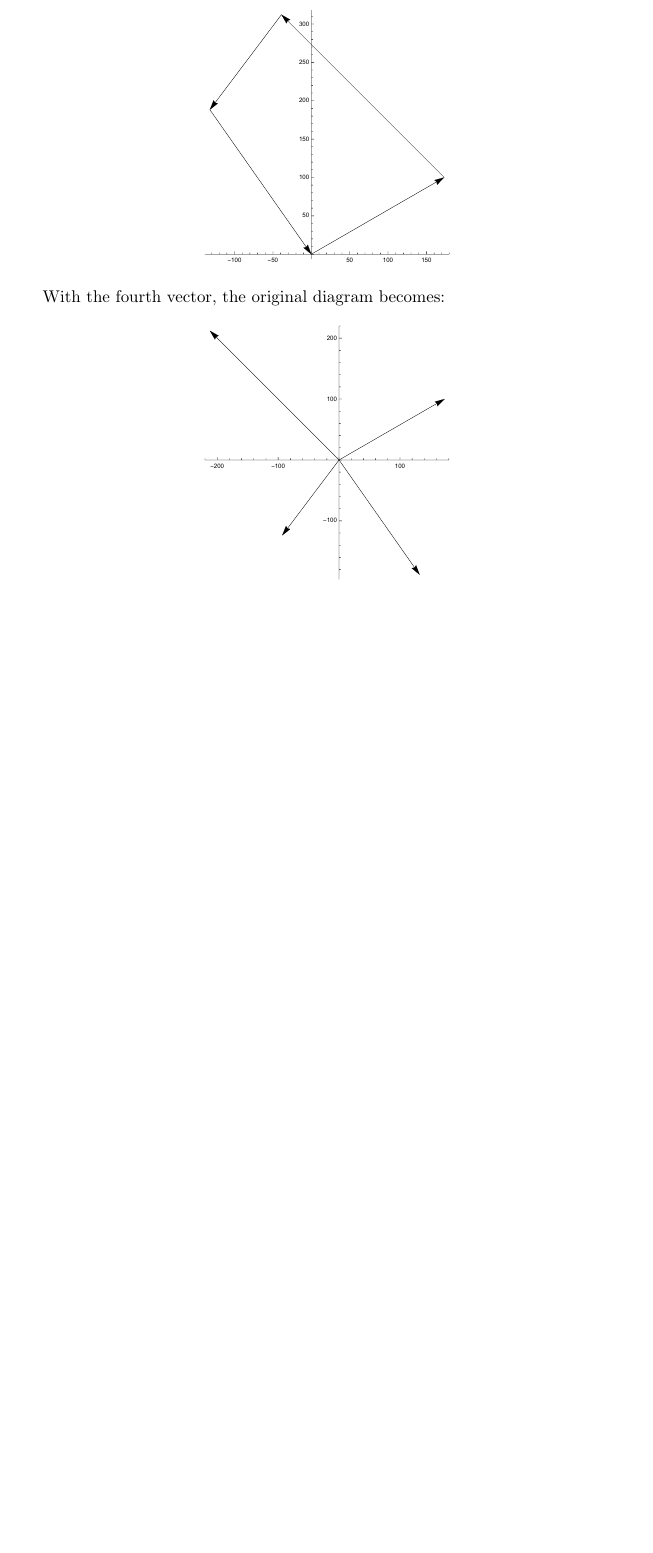
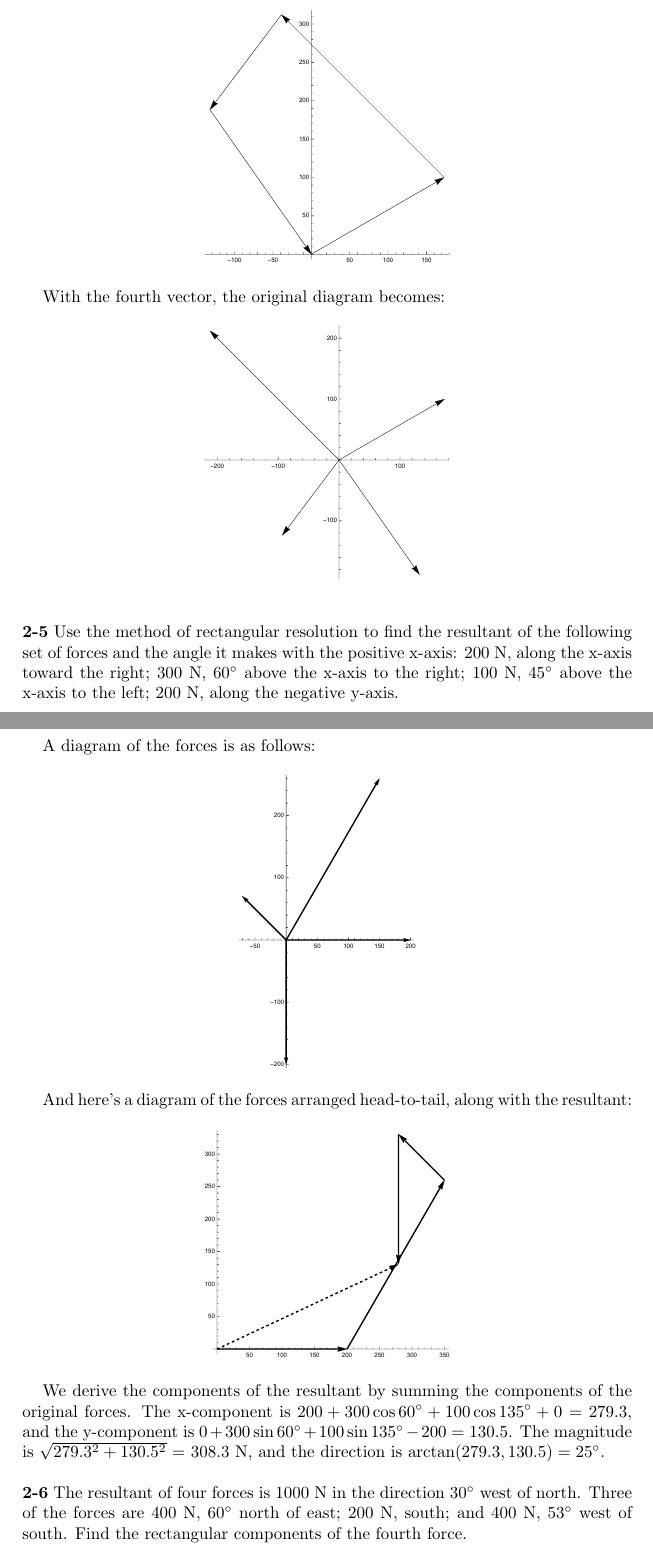
Before and after one commit to matthewjheaney/university-physics-6th, a LaTeX paper (answer_key.tex): part of page 21 of 21 before the commit and two parts of pages 21 and 22 of 24 after it, the two joined at a grey line, cut so that both start at the same text, the shorter picture padded with empty space. Compiled offline with pdfLaTeX.

Commit message:
answers for problems 2-5, 2-6, and 2-7

```diff
--- a/answer_key.tex
+++ b/answer_key.tex
@@ -1108,3 +1108,34 @@ With the fourth vector, the original diagram becomes:
 \includegraphics[scale=0.4]{2-4d}
 \end{figure}
 
+\vspace{\baselineskip}
+\noindent
+\textbf{2-5} Use the method of rectangular resolution to find the resultant of the following
+set of forces and the angle it makes with the positive x-axis: 200 N, along the x-axis toward the right;
+300 N, $60^\circ$ above the x-axis to the right; 100 N, $45^\circ$ above the x-axis to the left;
+200 N, along the negative y-axis.
+
+\clearpage
+A diagram of the forces is as follows:
+
+\begin{figure}[h]
+\includegraphics[scale=0.4]{2-5a}
+\end{figure}
+
+And here's a diagram of the forces arranged head-to-tail, along with the resultant:
+
+\begin{figure}[h]
+\includegraphics[scale=0.4]{2-5b}
+\end{figure}
+
+We derive the components of the resultant by summing the components of the original forces.
+The x-component is $200 + 300 \cos 60^\circ + 100 \cos 135^\circ + 0$ = 279.3,
+and the y-component is $0 + 300 \sin 60^\circ + 100 \sin 135^\circ - 200$ = 130.5.
+The magnitude is $\sqrt{279.3^2 + 130.5^2}$ = 308.3 N, and the direction is
+$\arctan (279.3, 130.5) = 25^\circ$.
+
+\vspace{\baselineskip}
+\noindent
+\textbf{2-6} The resultant of four forces is 1000 N in the direction $30^\circ$ west of north.
+Three of the forces are 400 N, $60^\circ$ north of east; 200 N, south; and 400 N, $53^\circ$ west of south.
+Find the rectangular components of the fourth force.
```
Also changed, not shown: 2-5a.pdf (added), 2-5b.pdf (added), 2-6.pdf (added), 2-7.pdf (added), 2-7b.pdf (added), answer_key.tex (44 more changed lines).
